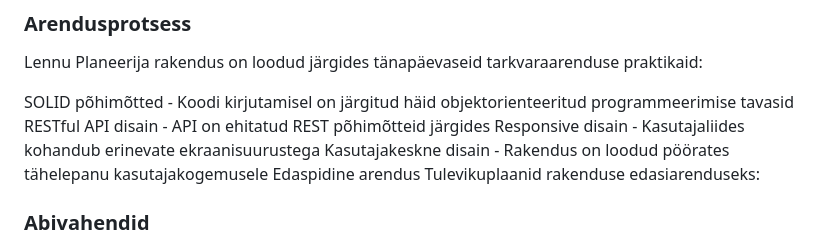
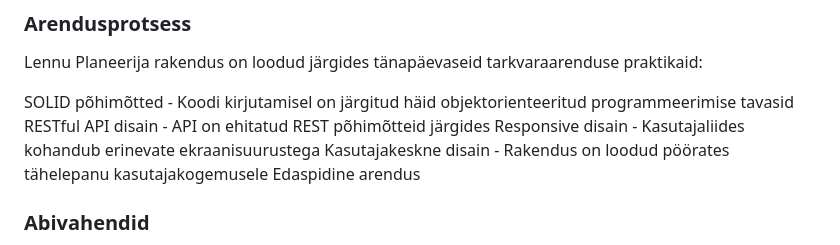
Before and after one commit to 12tristan12/lennu-planeerija, a Markdown page: README.md, the part around the change printed below. Drawn GitHub-style.

```diff
--- a/README.md
+++ b/README.md
@@ -110,7 +116,6 @@ RESTful API disain - API on ehitatud REST põhimõtteid järgides
 Responsive disain - Kasutajaliides kohandub erinevate ekraanisuurustega
 Kasutajakeskne disain - Rakendus on loodud pöörates tähelepanu kasutajakogemusele
 Edaspidine arendus
-Tulevikuplaanid rakenduse edasiarenduseks:
 
 ### Abivahendid
 Kasutatud Claude mudeleid üleüldise vormistuse ja console.logide vormistamisel
```
Also changed, not shown: other parts of README.md (+9 -3 lines).
